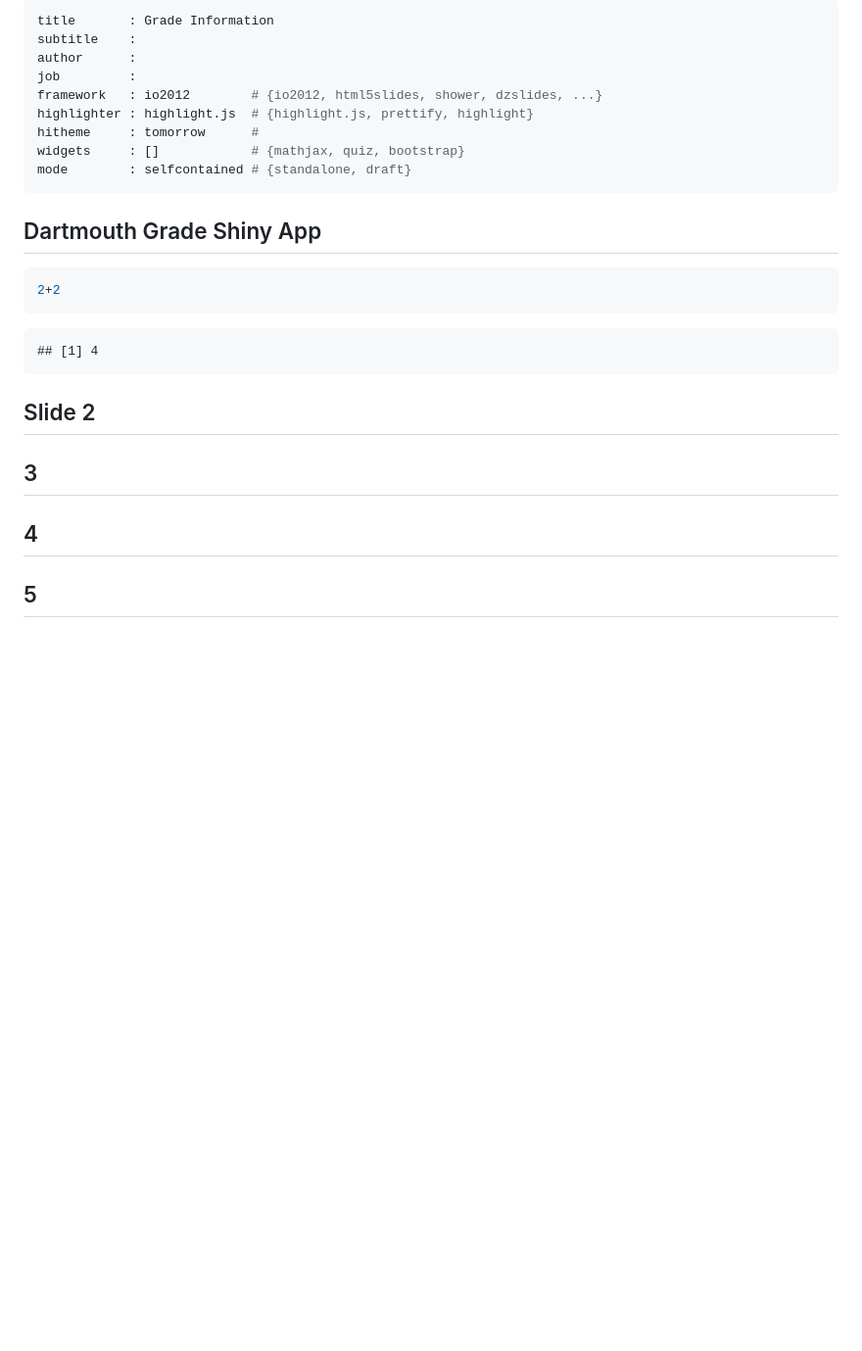
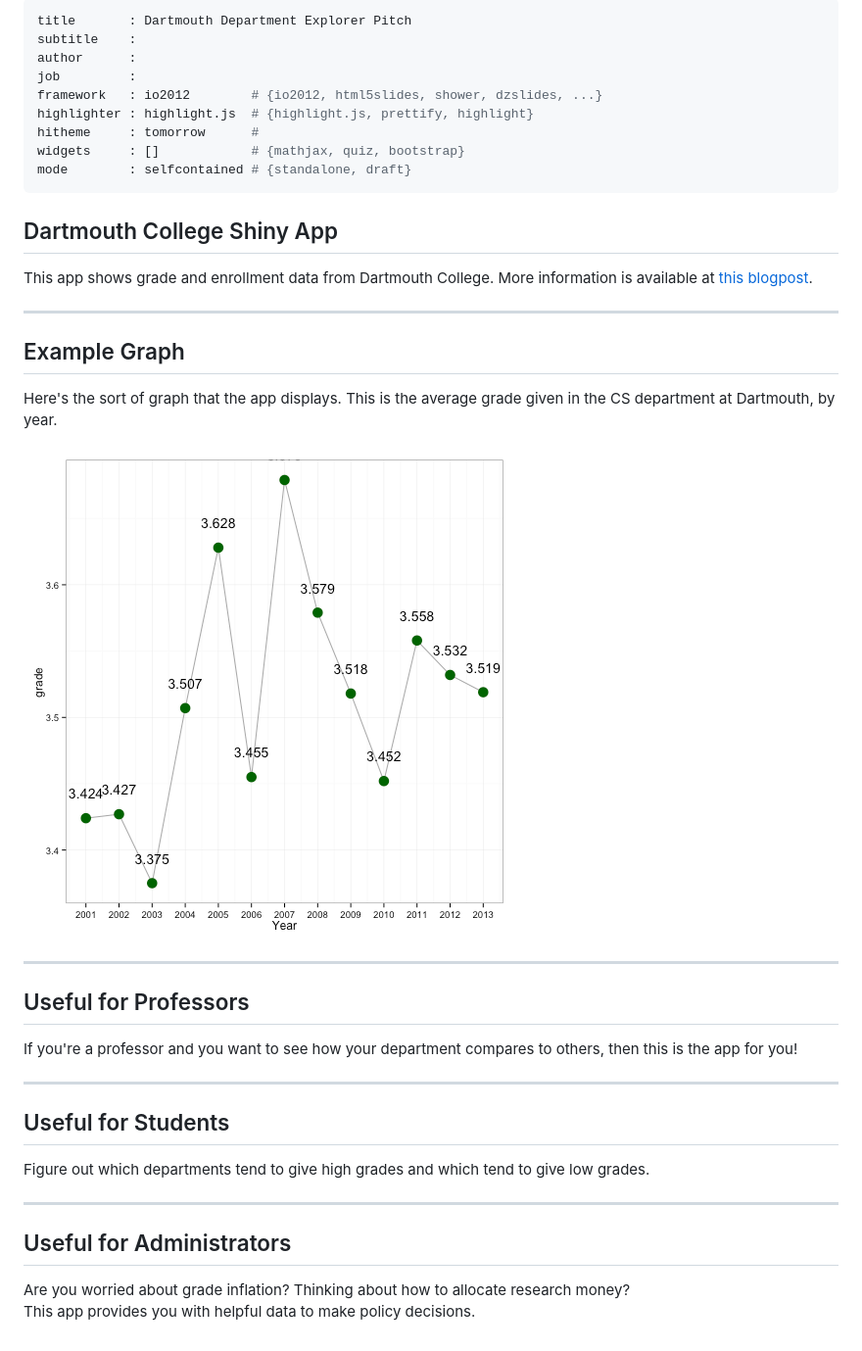
Before and after one commit to NosajGithub/Pitch, a Markdown page: index.md, the part around the change. Shown: that part at 98% size. Drawn GitHub-style; pictures changed too: assets/fig/unnamed-chunk-1.png (added); blank space fills up the shorter version.

````diff
--- a/index.md
+++ b/index.md
@@ -1,5 +1,5 @@
 ---
-title       : Grade Information
+title       : Dartmouth Department Explorer Pitch
 subtitle    :
 author      :
 job         :
@@ -10,26 +10,29 @@ widgets     : []            # {mathjax, quiz, bootstrap}
 mode        : selfcontained # {standalone, draft}
 ---
 
-## Dartmouth Grade Shiny App
+## Dartmouth College Shiny App
 
+This app shows grade and enrollment data from Dartmouth College. More information is available at [this blogpost](http://nosajtblr.tumblr.com/post/88108899108/at-dartmouth-grades-are-up-the-humanities-are-down).
 
+---
+## Example Graph
 
+Here's the sort of graph that the app displays. This is the average grade given in the CS department at Dartmouth, by year.
 
-```r
-2+2
-```
+![plot of chunk unnamed-chunk-1](assets/fig/unnamed-chunk-1.png)
 
-```
-## [1] 4
-```
+---
+## Useful for Professors
 
-## Slide 2
+If you're a professor and you want to see how your department compares to others, then this is the app for you!
 
+---
+## Useful for Students
 
-## 3
+Figure out which departments tend to give high grades and which tend to give low grades.
 
+---
+## Useful for Administrators
 
-## 4
-
-
-## 5
+Are you worried about grade inflation? Thinking about how to allocate research money?
+This app provides you with helpful data to make policy decisions.
````
Also changed, not shown: 2 other files.
